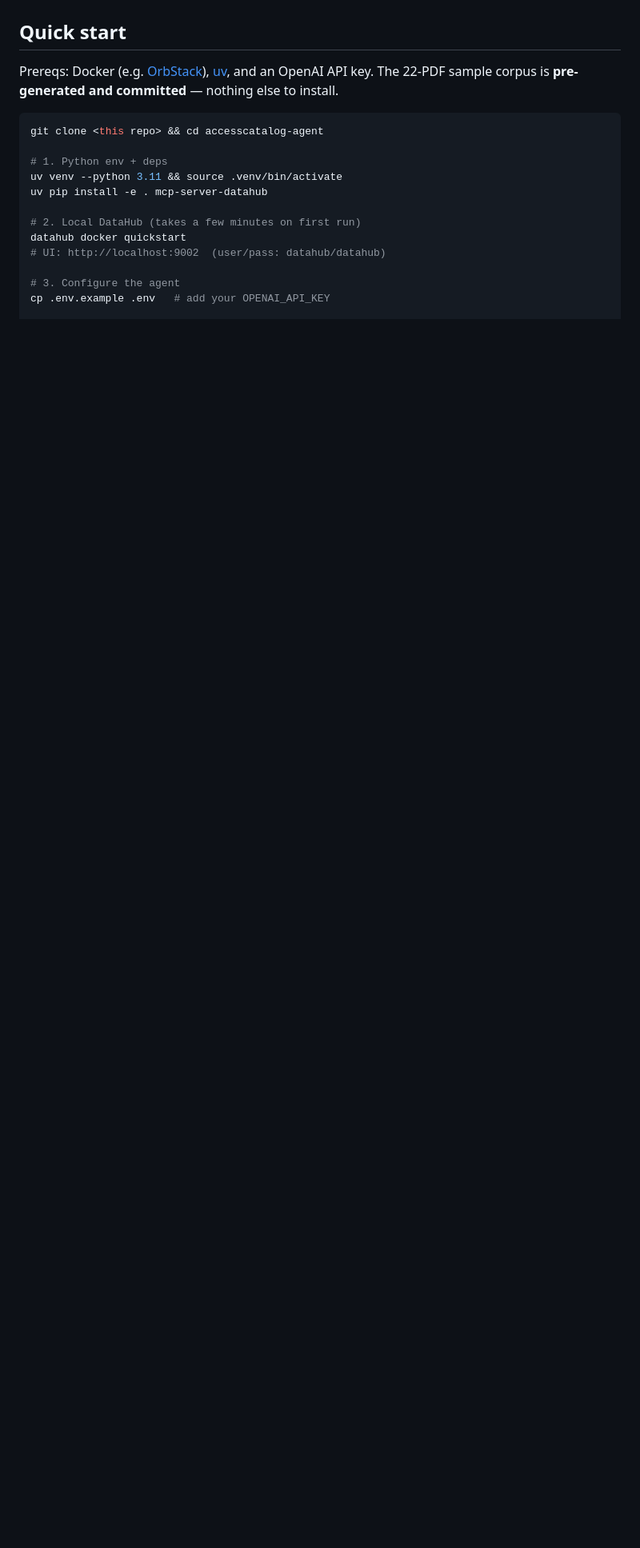
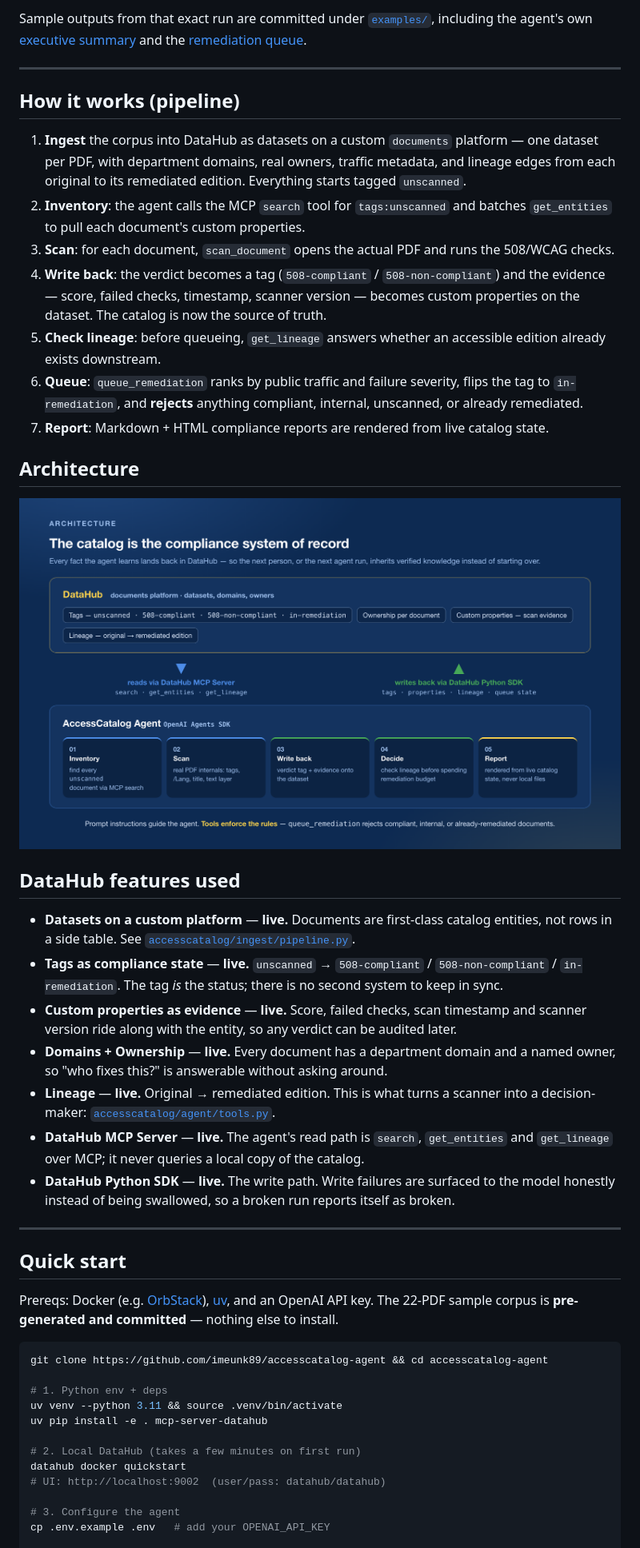
Before and after one commit to imeunk89/accesscatalog-agent, a Markdown page: README.md, the part around one of its changes. Shown at 80% size. Drawn GitHub-style; pictures changed too: docs/img/architecture.png (added); blank space fills up the shorter version.

````diff
--- a/README.md
+++ b/README.md
@@ -56,10 +109,57 @@ The agent **reads** the catalog through the [DataHub MCP Server](https://docs.da
+Sample outputs from that exact run are committed under [`examples/`](examples/), including the
+agent's own [executive summary](examples/agent_summary.md) and the
+[remediation queue](examples/remediation_queue.json).
+
+---
+
+## How it works (pipeline)
+
+1. **Ingest** the corpus into DataHub as datasets on a custom `documents` platform — one dataset
+   per PDF, with department domains, real owners, traffic metadata, and lineage edges from each
+   original to its remediated edition. Everything starts tagged `unscanned`.
+2. **Inventory**: the agent calls the MCP `search` tool for `tags:unscanned` and batches
+   `get_entities` to pull each document's custom properties.
+3. **Scan**: for each document, `scan_document` opens the actual PDF and runs the 508/WCAG checks.
+4. **Write back**: the verdict becomes a tag (`508-compliant` / `508-non-compliant`) and the
+   evidence — score, failed checks, timestamp, scanner version — becomes custom properties on the
+   dataset. The catalog is now the source of truth.
+5. **Check lineage**: before queueing, `get_lineage` answers whether an accessible edition already
+   exists downstream.
+6. **Queue**: `queue_remediation` ranks by public traffic and failure severity, flips the tag to
+   `in-remediation`, and **rejects** anything compliant, internal, unscanned, or already remediated.
+7. **Report**: Markdown + HTML compliance reports are rendered from live catalog state.
+
+## Architecture
+
+![Architecture: the agent reads DataHub via the MCP Server and writes verdicts, evidence and queue state back via the Python SDK](docs/img/architecture.png)
+
+## DataHub features used
+
+- **Datasets on a custom platform** — **live.** Documents are first-class catalog entities, not
+  rows in a side table. See [`accesscatalog/ingest/pipeline.py`](accesscatalog/ingest/pipeline.py).
+- **Tags as compliance state** — **live.** `unscanned` → `508-compliant` / `508-non-compliant` /
+  `in-remediation`. The tag *is* the status; there is no second system to keep in sync.
+- **Custom properties as evidence** — **live.** Score, failed checks, scan timestamp and scanner
+  version ride along with the entity, so any verdict can be audited later.
+- **Domains + Ownership** — **live.** Every document has a department domain and a named owner, so
+  "who fixes this?" is answerable without asking around.
+- **Lineage** — **live.** Original → remediated edition. This is what turns a scanner into a
+  decision-maker: [`accesscatalog/agent/tools.py`](accesscatalog/agent/tools.py).
+- **DataHub MCP Server** — **live.** The agent's read path is `search`, `get_entities` and
+  `get_lineage` over MCP; it never queries a local copy of the catalog.
+- **DataHub Python SDK** — **live.** The write path. Write failures are surfaced to the model
+  honestly instead of being swallowed, so a broken run reports itself as broken.
+
+---
 
 ## Quick start
 
-Prereqs: Docker (e.g. [OrbStack](https://orbstack.dev)), [uv](https://docs.astral.sh/uv/), and an OpenAI API key. The 22-PDF sample corpus is **pre-generated and committed** — nothing else to install.
+Prereqs: Docker (e.g. [OrbStack](https://orbstack.dev)), [uv](https://docs.astral.sh/uv/), and an
+OpenAI API key. The 22-PDF sample corpus is **pre-generated and committed** — nothing else to
+install.
 
 ```bash
-git clone <this repo> && cd accesscatalog-agent
+git clone https://github.com/imeunk89/accesscatalog-agent && cd accesscatalog-agent
 
 # 1. Python env + deps
 uv venv --python 3.11 && source .venv/bin/activate
````
Also changed, not shown: other parts of README.md (+125 -55 lines), docs/img/hero.png (added), docs/img/lineage.png (added), docs/img/report.png (added), docs/img/scan.png (added), 8 other files.
